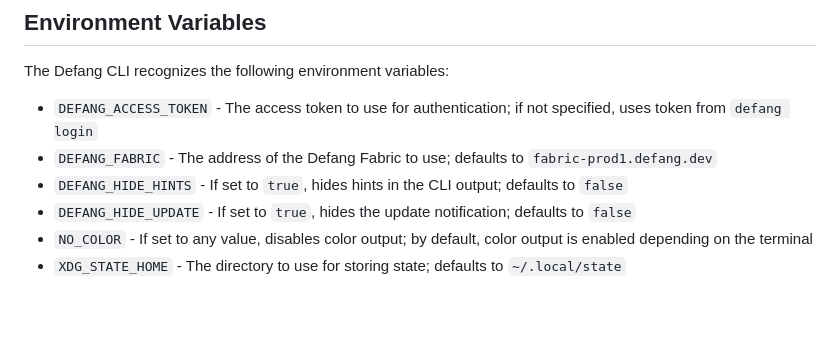
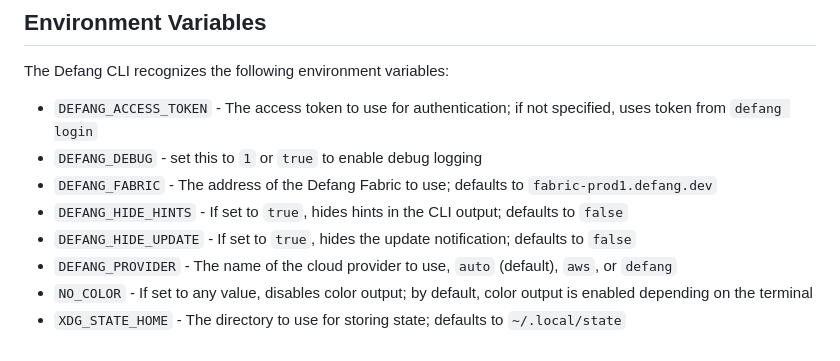
Before and after one commit to DefangLabs/defang, a Markdown page: README.md, the part around the change. GitHub-like rendering; blank space fills up the shorter version.

```diff
--- a/README.md
+++ b/README.md
@@ -53,8 +53,10 @@ Invoke-Expression -Command (defang completion powershell | Out-String)
 ## Environment Variables
 The Defang CLI recognizes the following environment variables:
 * `DEFANG_ACCESS_TOKEN` - The access token to use for authentication; if not specified, uses token from `defang login`
+* `DEFANG_DEBUG` - set this to `1` or `true` to enable debug logging
 * `DEFANG_FABRIC` - The address of the Defang Fabric to use; defaults to `fabric-prod1.defang.dev`
 * `DEFANG_HIDE_HINTS` - If set to `true`, hides hints in the CLI output; defaults to `false`
 * `DEFANG_HIDE_UPDATE` - If set to `true`, hides the update notification; defaults to `false`
+* `DEFANG_PROVIDER` - The name of the cloud provider to use, `auto` (default), `aws`, or `defang`
 * `NO_COLOR` - If set to any value, disables color output; by default, color output is enabled depending on the terminal
 * `XDG_STATE_HOME` - The directory to use for storing state; defaults to `~/.local/state`
```
